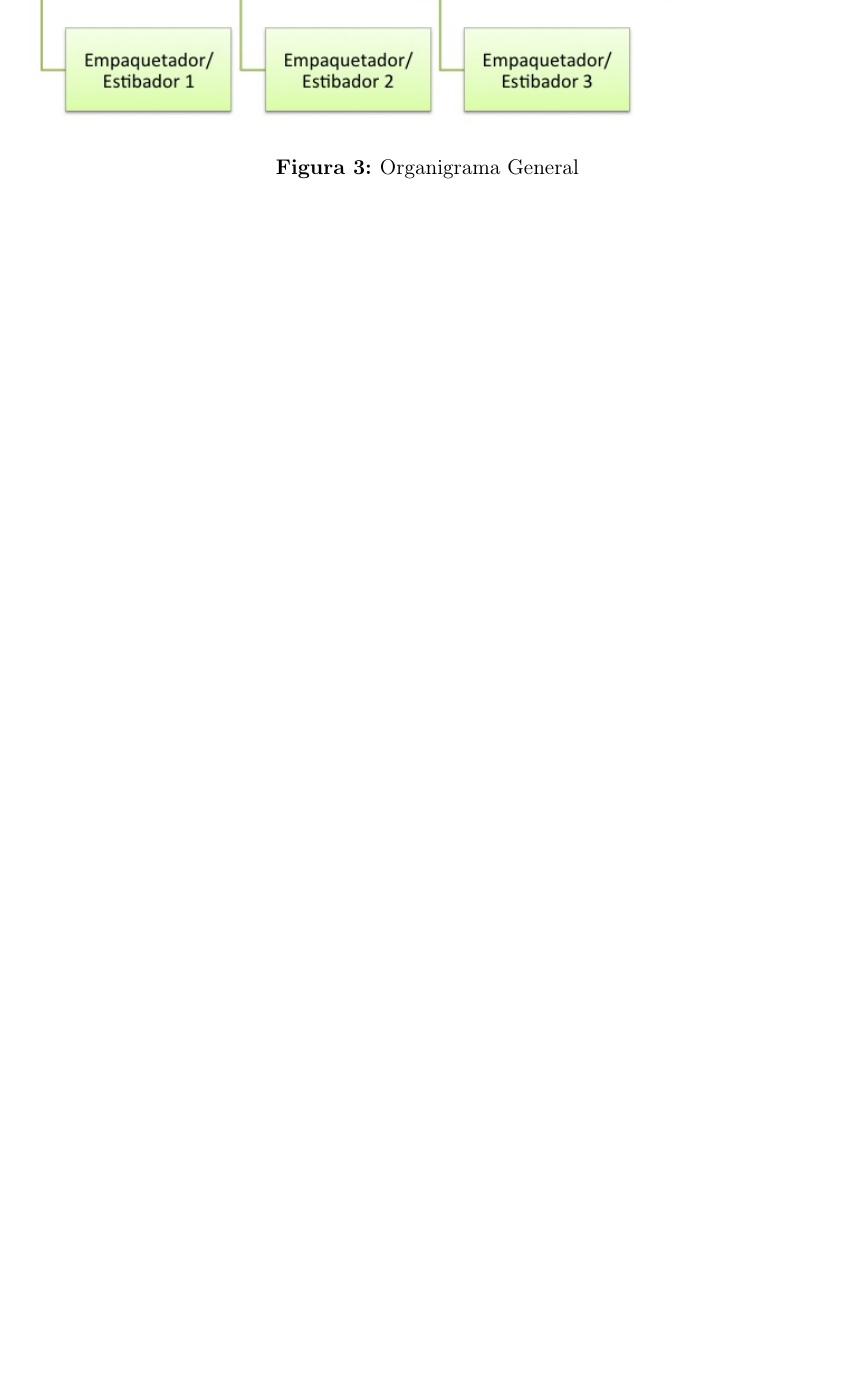
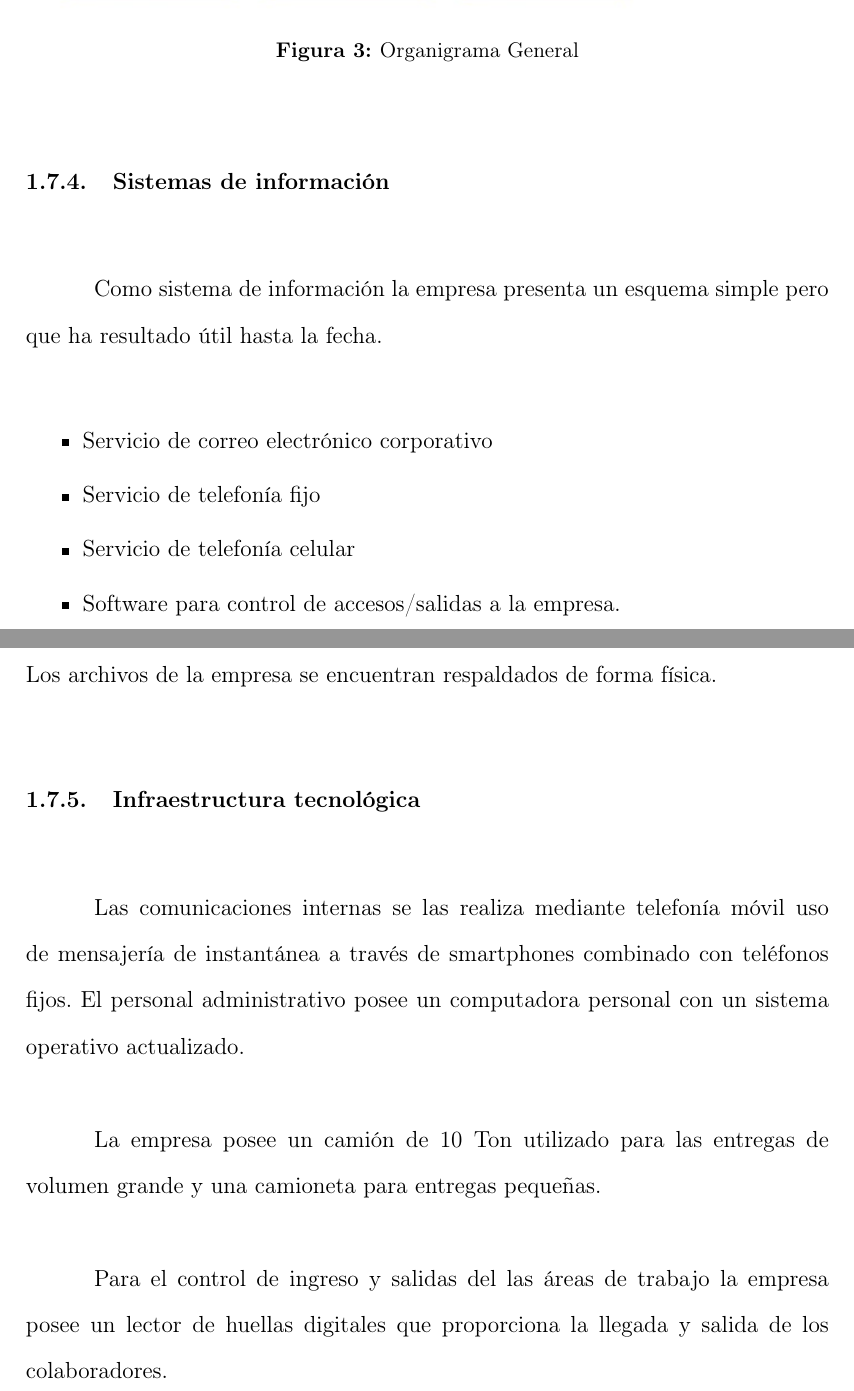
Before and after one commit to mcallerojas/RepoTesis, a LaTeX document (main.tex): part of page 25 of 25 before the commit and two parts of pages 24 and 25 of 25 after it, the two joined at a grey line, cut so that both start at the same text, the shorter picture padded with empty space. Compiled offline with pdfLaTeX.

Commit message:
Capitulo 1 Revisión 2

```diff
--- a/main.tex
+++ b/main.tex
@@ -438,5 +437,28 @@ La empresa cuenta con una estructura funcional en la cual todo el poder se conce
  \label{figura:4}
 \end{figure}
 
+\subsubsection {Sistemas de información}
+Como sistema de información la empresa presenta un esquema simple pero que ha resultado útil hasta la fecha.
+
+\begin{itemize}
+		\item Servicio de correo electrónico corporativo
+		\item Servicio de telefonía fijo
+		\item Servicio de telefonía celular
+		\item Software para control de accesos/salidas a la empresa.
+	\end{itemize}
+Los archivos de la empresa se encuentran respaldados de forma física.
+
+\subsubsection{Infraestructura tecnológica}
+Las comunicaciones internas se las realiza mediante telefonía móvil uso de mensajería de instantánea a través de smartphones combinado con teléfonos fijos. El personal administrativo posee un computadora personal con un sistema operativo actualizado.
+
+
+
+La empresa posee un camión de 10 Ton utilizado para las entregas de volumen grande y una camioneta para entregas pequeñas.
+
+Para el control de ingreso y salidas del las áreas de trabajo la empresa posee un lector de huellas digitales que proporciona la llegada y salida de los colaboradores.
+
+
+
+
 
 \end{document}
```
Also changed, not shown: main.tex (3 more changed lines).
